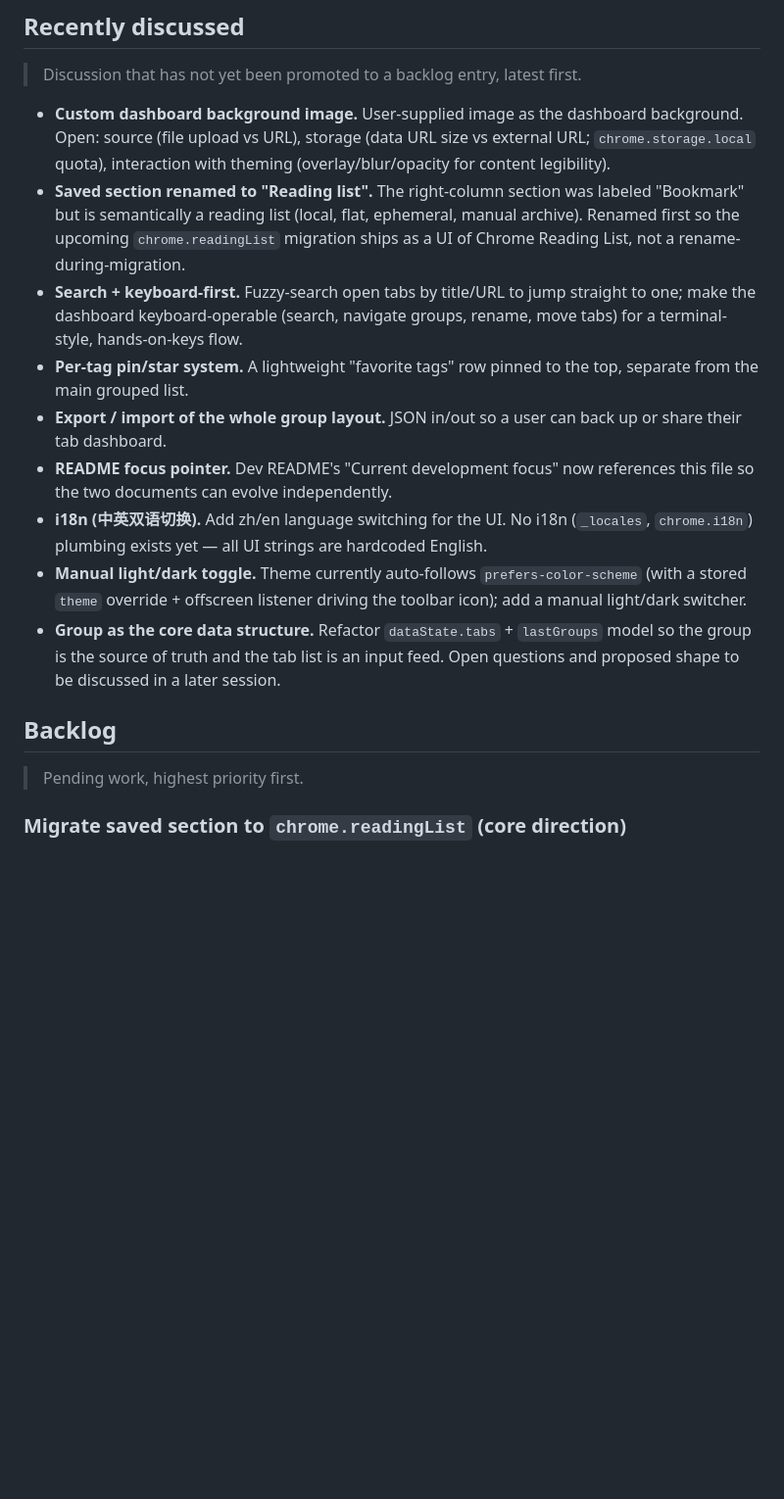
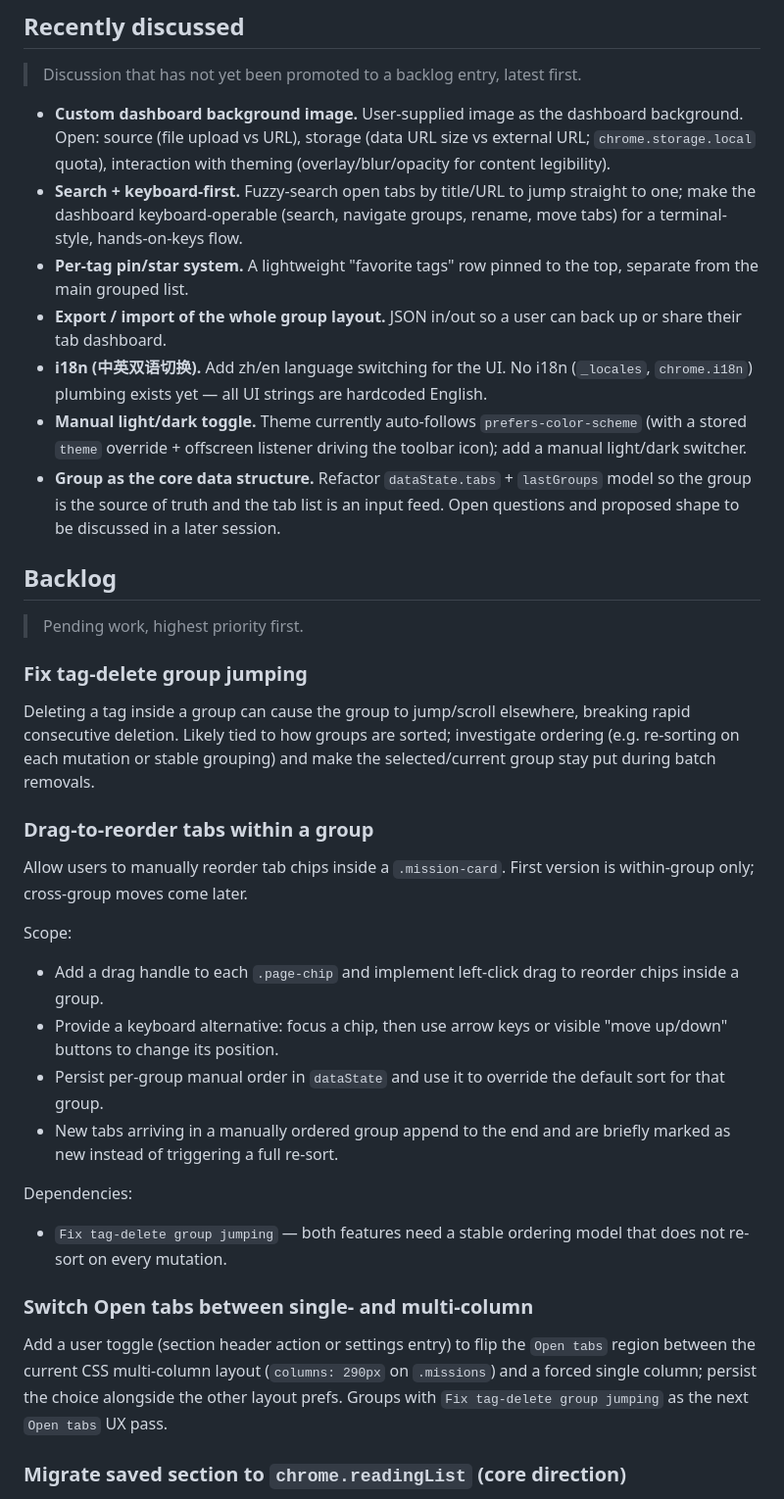
Before and after one commit to CaiShawn/tabulor, a Markdown page: ROADMAP.md, the part around one of its changes. Shown at 98% size. Drawn GitHub-style; blank space fills up the shorter version.

Commit message:
reorder backlog and clean up recently discussed
- Move Open tabs UX cluster (tag-delete fix, drag-to-reorder, layout
toggle) ahead of the Reading List cluster.
- Remove shipped items from Recently discussed: Reading list rename and
README focus pointer.

```diff
--- a/ROADMAP.md
+++ b/ROADMAP.md
@@ -12,11 +12,9 @@ Shipped work history lives in `docs/v0.2-dev.md`, not here.
 > Discussion that has not yet been promoted to a backlog entry, latest first.
 
 - **Custom dashboard background image.** User-supplied image as the dashboard background. Open: source (file upload vs URL), storage (data URL size vs external URL; `chrome.storage.local` quota), interaction with theming (overlay/blur/opacity for content legibility).
-- **Saved section renamed to "Reading list".** The right-column section was labeled "Bookmark" but is semantically a reading list (local, flat, ephemeral, manual archive). Renamed first so the upcoming `chrome.readingList` migration ships as a UI of Chrome Reading List, not a rename-during-migration.
 - **Search + keyboard-first.** Fuzzy-search open tabs by title/URL to jump straight to one; make the dashboard keyboard-operable (search, navigate groups, rename, move tabs) for a terminal-style, hands-on-keys flow.
 - **Per-tag pin/star system.** A lightweight "favorite tags" row pinned to the top, separate from the main grouped list.
 - **Export / import of the whole group layout.** JSON in/out so a user can back up or share their tab dashboard.
-- **README focus pointer.** Dev README's "Current development focus" now references this file so the two documents can evolve independently.
 - **i18n (中英双语切换).** Add zh/en language switching for the UI. No i18n (`_locales`, `chrome.i18n`) plumbing exists yet — all UI strings are hardcoded English.
 - **Manual light/dark toggle.** Theme currently auto-follows `prefers-color-scheme` (with a stored `theme` override + offscreen listener driving the toolbar icon); add a manual light/dark switcher.
 - **Group as the core data structure.** Refactor `dataState.tabs` + `lastGroups` model so the group is the source of truth and the tab list is an input feed. Open questions and proposed shape to be discussed in a later session.
@@ -24,6 +22,24 @@ Shipped work history lives in `docs/v0.2-dev.md`, not here.
 ## Backlog
 
 > Pending work, highest priority first.
+
+### Fix tag-delete group jumping
+Deleting a tag inside a group can cause the group to jump/scroll elsewhere, breaking rapid consecutive deletion. Likely tied to how groups are sorted; investigate ordering (e.g. re-sorting on each mutation or stable grouping) and make the selected/current group stay put during batch removals.
+
+### Drag-to-reorder tabs within a group
+Allow users to manually reorder tab chips inside a `.mission-card`. First version is within-group only; cross-group moves come later.
+
+Scope:
+- Add a drag handle to each `.page-chip` and implement left-click drag to reorder chips inside a group.
+- Provide a keyboard alternative: focus a chip, then use arrow keys or visible "move up/down" buttons to change its position.
+- Persist per-group manual order in `dataState` and use it to override the default sort for that group.
+- New tabs arriving in a manually ordered group append to the end and are briefly marked as new instead of triggering a full re-sort.
+
+Dependencies:
+- `Fix tag-delete group jumping` — both features need a stable ordering model that does not re-sort on every mutation.
+
+### Switch Open tabs between single- and multi-column
+Add a user toggle (section header action or settings entry) to flip the `Open tabs` region between the current CSS multi-column layout (`columns: 290px` on `.missions`) and a forced single column; persist the choice alongside the other layout prefs. Groups with `Fix tag-delete group jumping` as the next `Open tabs` UX pass.
 
 ### Migrate saved section to `chrome.readingList` (core direction)
 The right-column "Reading list" section is semantically a reading list, not a bookmark; today it is backed by `dataState.saved` in `chrome.storage.local`. Migrate the backing store to `chrome.readingList` so Tabulor's right column becomes a view onto Chrome's Reading List — Tabulor's differentiation shifts from "another save-for-later tool" to "Chrome Reading List, surfaced on the new tab page with grouping, count badge, and quick push from any open tab".
```
Also changed, not shown: other parts of ROADMAP.md (+0 -6 lines).
